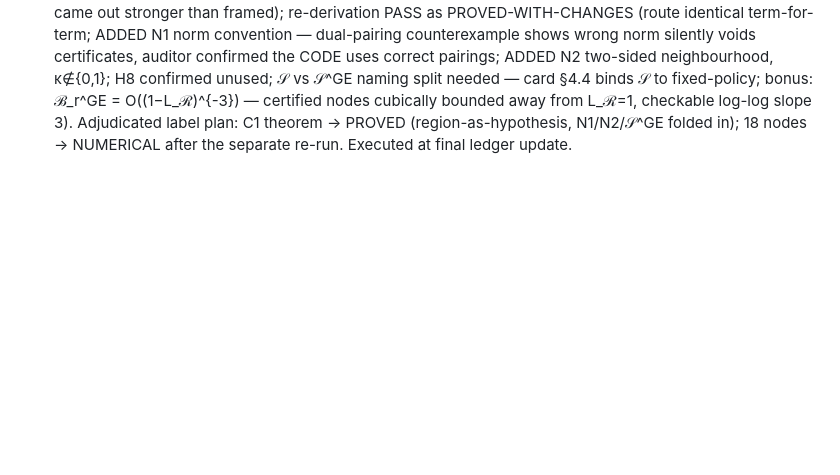
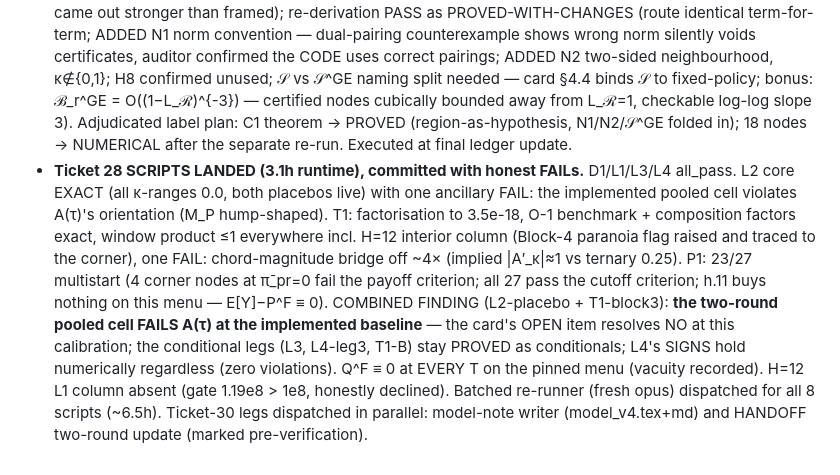
Before and after one commit to AustinJunyuLi/blockholder, a Markdown page: quality_reports/session_logs/2026-08-21_theory-batch.md, the part around the change. GitHub-like rendering; blank space fills up the shorter version.

Commit message:
docs(v4-theory): session log — ticket 28 findings + ticket 30 legs dispatched
Co-Authored-By: Claude Fable 5 <noreply@anthropic.com>

```diff
--- a/quality_reports/session_logs/2026-08-21_theory-batch.md
+++ b/quality_reports/session_logs/2026-08-21_theory-batch.md
@@ -315,3 +315,22 @@ cadence the tickets ask for.
   from L_ℛ=1, checkable log-log slope 3). Adjudicated label plan: C1
   theorem → PROVED (region-as-hypothesis, N1/N2/𝒮^GE folded in); 18 nodes
   → NUMERICAL after the separate re-run. Executed at final ledger update.
+- **Ticket 28 SCRIPTS LANDED (3.1h runtime), committed with honest FAILs.**
+  D1/L1/L3/L4 all_pass. L2 core EXACT (all κ-ranges 0.0, both placebos
+  live) with one ancillary FAIL: the implemented pooled cell violates
+  A(τ)'s orientation (M_P hump-shaped). T1: factorisation to 3.5e-18, O-1
+  benchmark + composition factors exact, window product ≤1 everywhere incl.
+  H=12 interior column (Block-4 paranoia flag raised and traced to the
+  corner), one FAIL: chord-magnitude bridge off ~4× (implied |A′_κ|≈1 vs
+  ternary 0.25). P1: 23/27 multistart (4 corner nodes at π̄_pr=0 fail the
+  payoff criterion; all 27 pass the cutoff criterion; h.11 buys nothing on
+  this menu — E[Y]−P^F ≡ 0). COMBINED FINDING (L2-placebo + T1-block3):
+  **the two-round pooled cell FAILS A(τ) at the implemented baseline** —
+  the card's OPEN item resolves NO at this calibration; the conditional
+  legs (L3, L4-leg3, T1-B) stay PROVED as conditionals; L4's SIGNS hold
+  numerically regardless (zero violations). Q^F ≡ 0 at EVERY T on the
+  pinned menu (vacuity recorded). H=12 L1 column absent (gate 1.19e8 >
+  1e8, honestly declined). Batched re-runner (fresh opus) dispatched for
+  all 8 scripts (~6.5h). Ticket-30 legs dispatched in parallel: model-note
+  writer (model_v4.tex+md) and HANDOFF two-round update (marked
+  pre-verification).
```
